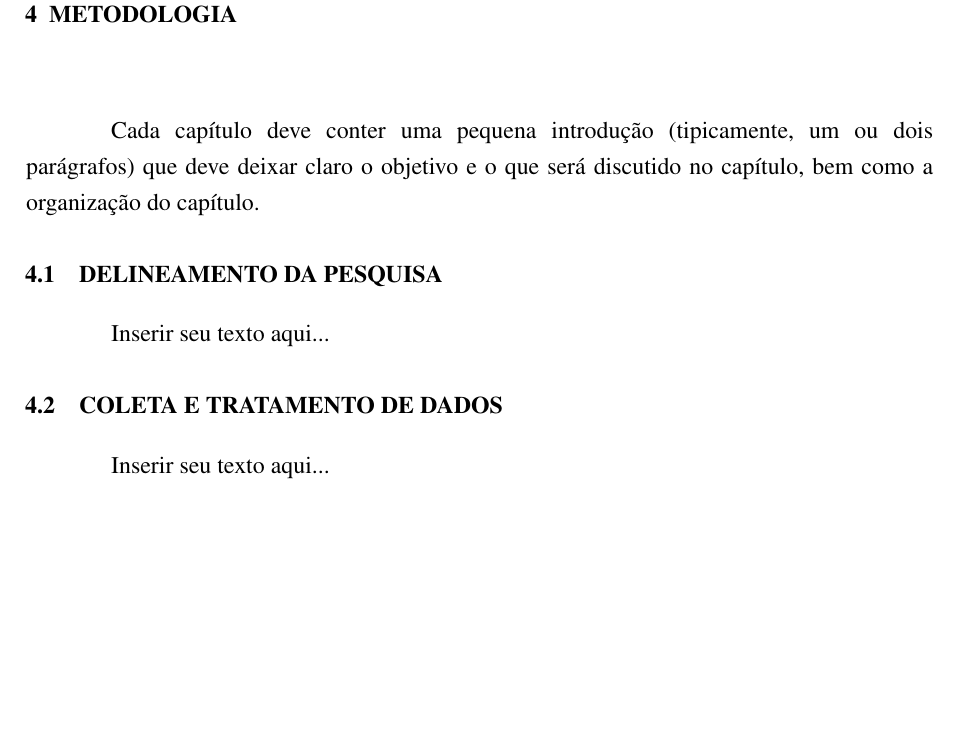
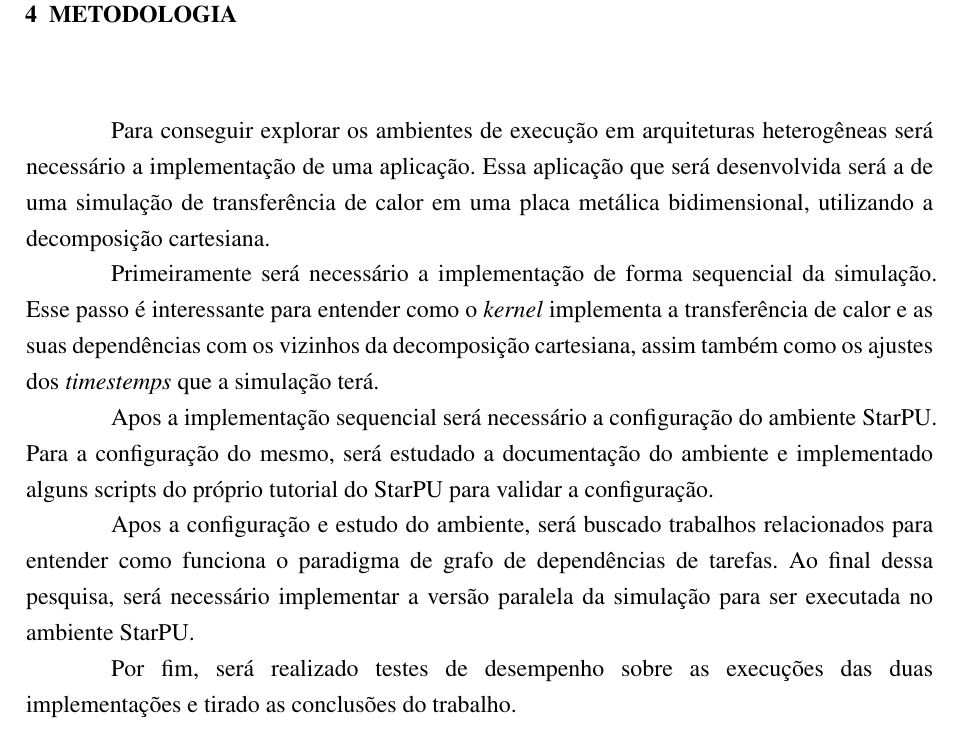
Before and after one commit to GabrielGriseli/pcc, a LaTeX thesis (Projeto/mlima-tcc.tex, which reads Projeto/text-elements/textuais/desenvolvimento/metodologia.tex): part of page 11 of 12, cut so that both start at the same text, the shorter picture padded with empty space. Compiled offline with pdfLaTeX.

Commit message:
Add metodologia

```diff
--- a/Projeto/text-elements/textuais/desenvolvimento/metodologia.tex
+++ b/Projeto/text-elements/textuais/desenvolvimento/metodologia.tex
@@ -2,14 +2,20 @@
 
 \chapter{METODOLOGIA}
 \label{chap:metodologia}
-Cada capítulo deve conter uma pequena introdução (tipicamente, um ou dois parágrafos) que deve deixar claro o objetivo e o que será discutido no capítulo, bem como a organização do capítulo.
 
-\section{DELINEAMENTO DA PESQUISA}
-\label{sec:titSecDelPesq}
+Para conseguir explorar os ambientes de execução em arquiteturas heterogêneas será necessário a implementação de uma aplicação.
+Essa aplicação que será desenvolvida será a de uma simulação de transferência de calor em uma placa metálica bidimensional,
+utilizando a decomposição cartesiana.
 
-Inserir seu texto aqui...
+Primeiramente será necessário a implementação de forma sequencial da simulação.
+Esse passo é interessante para entender como o \textit{kernel} implementa a transferência de calor e as suas dependências com os vizinhos
+da decomposição cartesiana, assim também como os ajustes dos \textit{timestemps} que a simulação terá.
 
-\section{COLETA E TRATAMENTO DE DADOS}
-\label{sec:titSecColDad}
+Apos a implementação sequencial será necessário a configuração do ambiente StarPU.
+Para a configuração do mesmo, será estudado a documentação do ambiente e implementado alguns scripts do próprio tutorial do StarPU
+para validar a configuração.
 
-Inserir seu texto aqui...
+Apos a configuração e estudo do ambiente, será buscado trabalhos relacionados para entender como funciona o paradigma de grafo de dependências de tarefas.
+Ao final dessa pesquisa, será necessário implementar a versão paralela da simulação para ser executada no ambiente StarPU.
+
+Por fim, será realizado testes de desempenho sobre as execuções das duas implementações e tirado as conclusões do trabalho.
```
